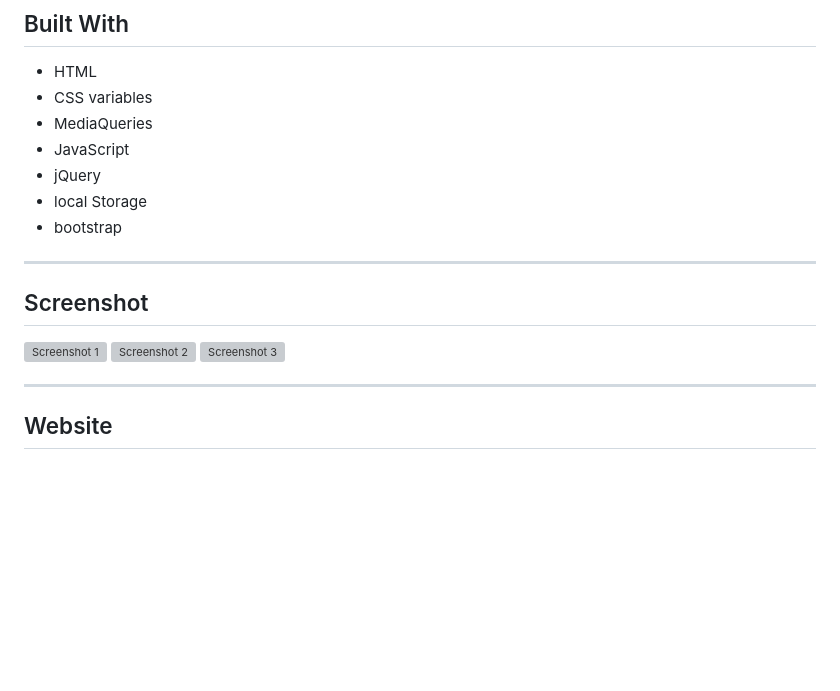
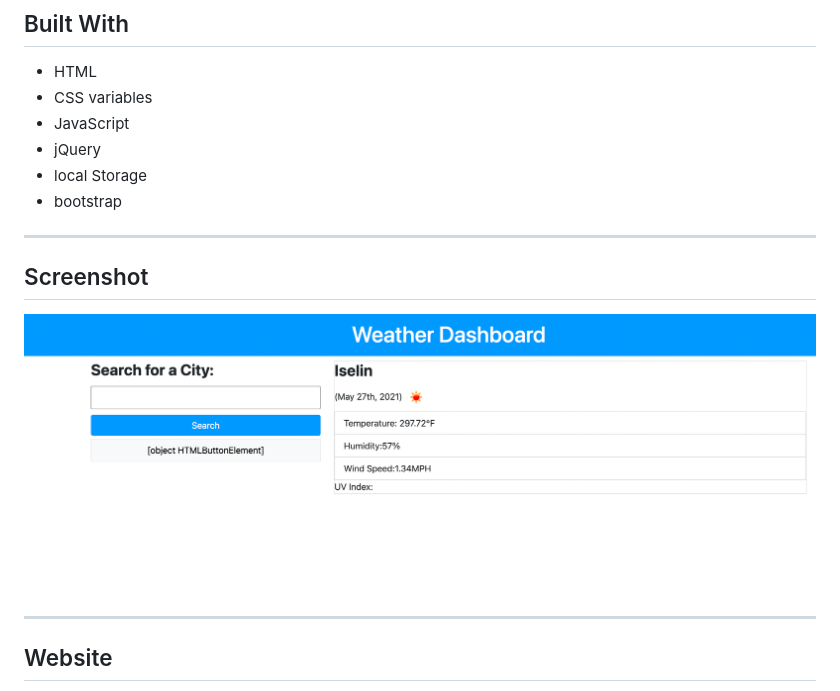
Before and after one commit to sonipoud/blazerer, a Markdown page: README.md, the part around the change. Rendered like a GitHub page; pictures changed too: assets/image/Sreenshot.png (added); blank space fills up the shorter version; grey boxes are pictures that could not be loaded.

Commit message:
added images to the readme file

```diff
--- a/README.md
+++ b/README.md
@@ -8,7 +8,6 @@ This website is about a weather dashboard where it provides a form in which the
 ## Built With
 * HTML
 * CSS variables
-* MediaQueries
 * JavaScript
 * jQuery
 * local Storage
@@ -17,9 +16,8 @@ This website is about a weather dashboard where it provides a form in which the
 ---
 
 ## Screenshot
-![Screenshot 1](./assets/images/Screenshot1.png)
-![Screenshot 2](./assets/images/Screenshot2.png)
-![Screenshot 3](./assets/images/Screenshot3.png)
+![Screenshot 1](./assets/image/Sreenshot.png)
+
 
 ---
 
```
